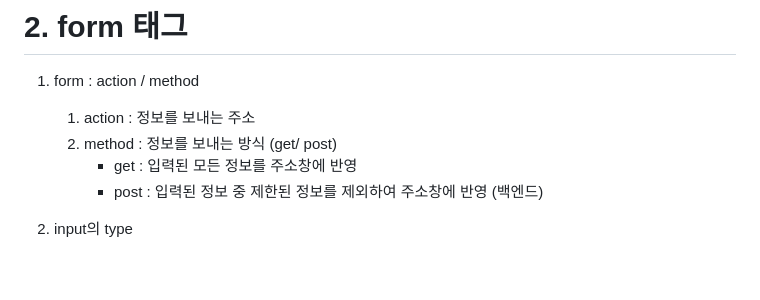
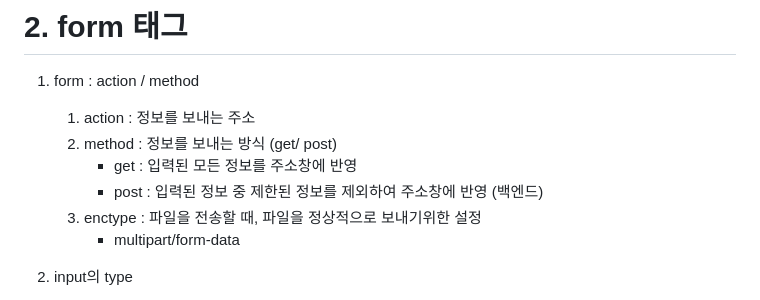
Before and after one commit to agii990114-ctrl/Study, a Markdown page: day-03(20251215).md, the part around the change. Drawn GitHub-style; blank space fills up the shorter version.

```diff
--- a/day-03(20251215).md
+++ b/day-03(20251215).md
@@ -10,6 +10,8 @@
 	2) method : 정보를 보내는 방식 (get/ post)
 		- get : 입력된 모든 정보를 주소창에 반영
 		- post : 입력된 정보 중 제한된 정보를 제외하여 주소창에 반영 (백엔드)
+	3) enctype : 파일을 전송할 때, 파일을 정상적으로 보내기위한 설정
+		- multipart/form-data
 
 2. input의 type
 	- text : 기본 텍스트 - 한 줄의 텍스트를 입력받는 기본값입니다. type 속성을 생략하면 이 값이 적용됩니다.
```
